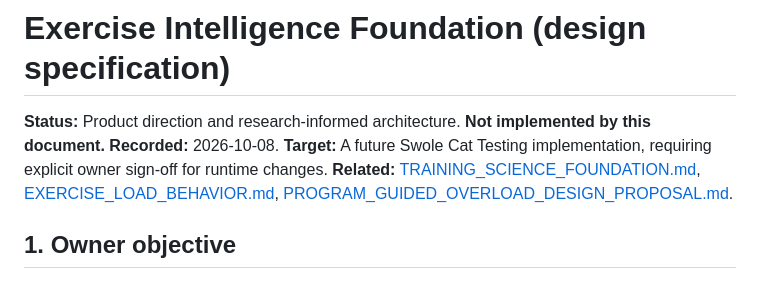
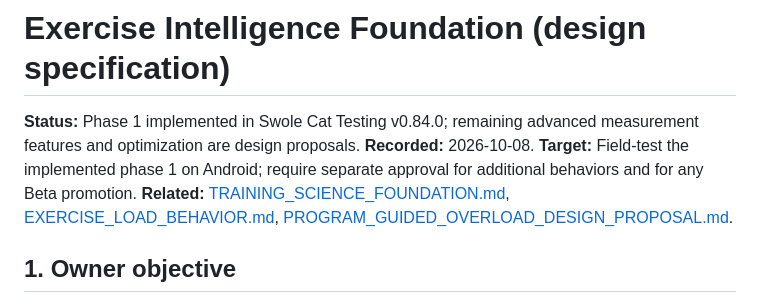
Before and after one commit to jlingenfelter22-bot/Swole-Cat, a Markdown page: docs/EXERCISE_INTELLIGENCE_FOUNDATION.md, the part around the change. GitHub-like rendering.

Commit message:
docs: reflect implemented v0.84 exercise-intelligence foundation

```diff
--- a/docs/EXERCISE_INTELLIGENCE_FOUNDATION.md
+++ b/docs/EXERCISE_INTELLIGENCE_FOUNDATION.md
@@ -1,7 +1,7 @@
 # Exercise Intelligence Foundation (design specification)
 
-**Status:** Product direction and research-informed architecture. **Not implemented by this document.**
-**Recorded:** 2026-10-08. **Target:** A future Swole Cat Testing implementation, requiring explicit owner sign-off for runtime changes.
+**Status:** Phase 1 implemented in Swole Cat Testing v0.84.0; remaining advanced measurement features and optimization are design proposals.
+**Recorded:** 2026-10-08. **Target:** Field-test the implemented phase 1 on Android; require separate approval for additional behaviors and for any Beta promotion.
 **Related:** [TRAINING_SCIENCE_FOUNDATION.md](TRAINING_SCIENCE_FOUNDATION.md), [EXERCISE_LOAD_BEHAVIOR.md](EXERCISE_LOAD_BEHAVIOR.md), [PROGRAM_GUIDED_OVERLOAD_DESIGN_PROPOSAL.md](PROGRAM_GUIDED_OVERLOAD_DESIGN_PROPOSAL.md).
 
 ## 1. Owner objective
```
